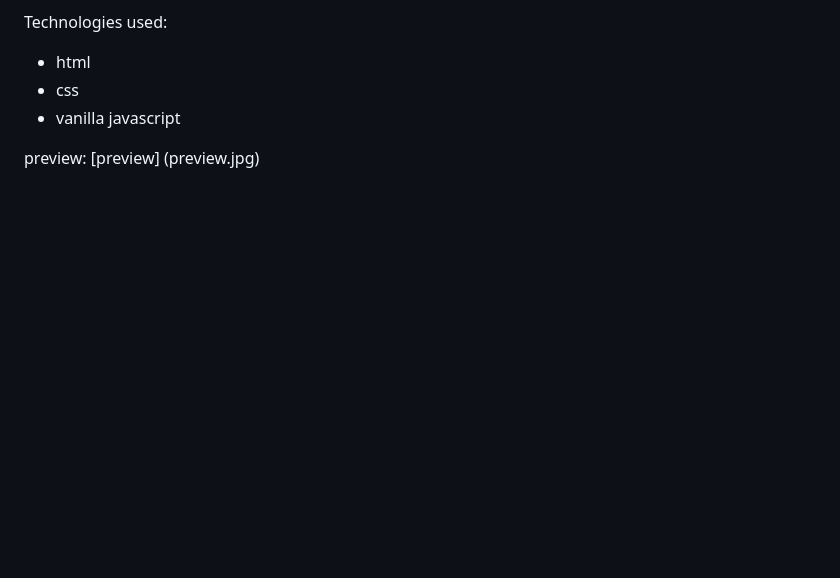
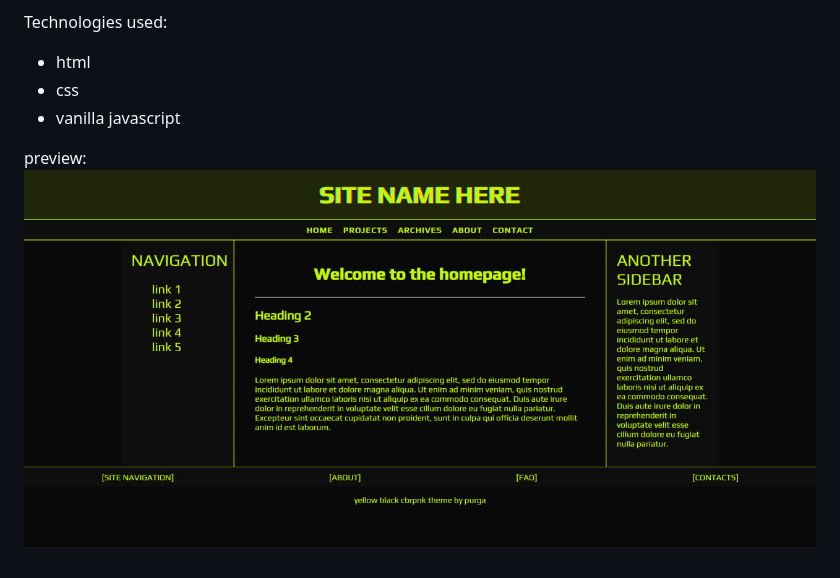
Before and after one commit to Purga-codes/yellow-black-cbrpnk-theme, a Markdown page: README.md, the part around the change. Rendered like a GitHub page; pictures changed too: preview.jpg (added); blank space fills up the shorter version.

Commit message:
hope this works

```diff
--- a/README.md
+++ b/README.md
@@ -15,4 +15,4 @@ Technologies used:
 - vanilla javascript
 
 preview:
-[preview] (preview.jpg)
+![preview](preview.jpg)
```
